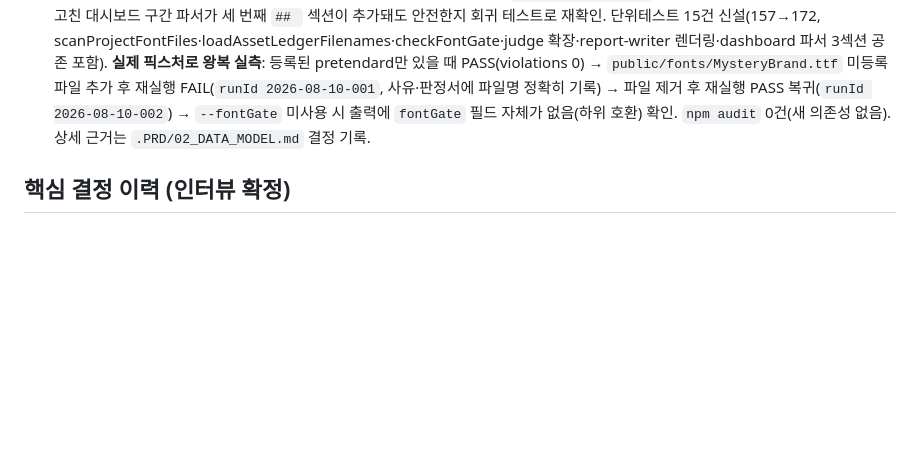
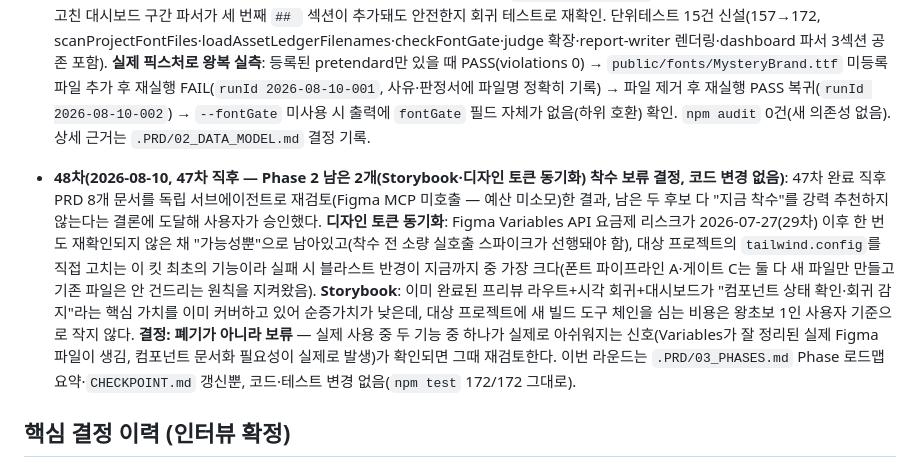
Before and after one commit to sodam-ai/SoDam-Design-Kit, a Markdown page: .PRD/README.md, the part around the change. Rendered like a GitHub page; blank space fills up the shorter version.

```diff
--- a/.PRD/README.md
+++ b/.PRD/README.md
@@ -103,6 +103,8 @@ Phase 1을 시작하려면 [03_PHASES.md](./03_PHASES.md)의 "Phase 1 시작 프
 
 - **47차(2026-08-10, 46차 소급 기록 직후 — 폰트 게이트 C, Phase 2 남은 3개 중 3번째 착수·완료, opt-in 설계로 정밀화)**: 사용자가 "폰트 게이트 C" 방향을 승인. 착수 전 위험 검토에서, 04_PROJECT_SPEC.md ALWAYS DO 원문이 "상시" 뉘앙스로 적혀 있었지만 그대로 구현하면 폰트 파이프라인 A를 한 번도 안 써본 기존 프로젝트(=ASSET-LEDGER.csv가 없거나 비어 있는 모든 프로젝트, P1 픽스처 포함)의 기존 폰트 파일이 전부 "미등록"으로 갑자기 FAIL 처리되는 회귀 위험을 발견했다 — axe(위반=항상 나쁨)와 달리 이 검사는 "이미 정상이던 상태"를 예고 없이 뒤집을 수 있어, 44차 시각 회귀가 선택한 것과 같은 이유로 **opt-in**(`--fontGate`)으로 설계 방향을 정밀화했다(04 원문과의 차이는 `font-pipeline.mjs` 코드 주석에 근거 명시). `scanProjectFontFiles()`(node_modules·.next 등 제외 재귀 스캔, .ttf/.otf/.woff/.woff2 — PRD 원문의 .woff2뿐 아니라 .woff도 포함해 사각지대 차단)·`loadAssetLedgerFilenames()`(CSV 파서 신설)·`checkFontGate()` 3개 함수를 `font-pipeline.mjs`에 신설, `verify-runner.mjs`의 `judge()`에 `fontGateViolations` 옵션 추가(시각 회귀와 동일 패턴 — 안 넘기면 기존 4조건과 완전히 동일). `report-writer.mjs`에 "## 폰트 게이트" 섹션 추가, 46차가 고친 대시보드 구간 파서가 세 번째 `## ` 섹션이 추가돼도 안전한지 회귀 테스트로 재확인. 단위테스트 15건 신설(157→172, scanProjectFontFiles·loadAssetLedgerFilenames·checkFontGate·judge 확장·report-writer 렌더링·dashboard 파서 3섹션 공존 포함). **실제 픽스처로 왕복 실측**: 등록된 pretendard만 있을 때 PASS(violations 0) → `public/fonts/MysteryBrand.ttf` 미등록 파일 추가 후 재실행 FAIL(`runId 2026-08-10-001`, 사유·판정서에 파일명 정확히 기록) → 파일 제거 후 재실행 PASS 복귀(`runId 2026-08-10-002`) → `--fontGate` 미사용 시 출력에 `fontGate` 필드 자체가 없음(하위 호환) 확인. `npm audit` 0건(새 의존성 없음). 상세 근거는 `.PRD/02_DATA_MODEL.md` 결정 기록.
 
+- **48차(2026-08-10, 47차 직후 — Phase 2 남은 2개(Storybook·디자인 토큰 동기화) 착수 보류 결정, 코드 변경 없음)**: 47차 완료 직후 PRD 8개 문서를 독립 서브에이전트로 재검토(Figma MCP 미호출 — 예산 미소모)한 결과, 남은 두 후보 다 "지금 착수"를 강력 추천하지 않는다는 결론에 도달해 사용자가 승인했다. **디자인 토큰 동기화**: Figma Variables API 요금제 리스크가 2026-07-27(29차) 이후 한 번도 재확인되지 않은 채 "가능성뿐"으로 남아있고(착수 전 소량 실호출 스파이크가 선행돼야 함), 대상 프로젝트의 `tailwind.config`를 직접 고치는 이 킷 최초의 기능이라 실패 시 블라스트 반경이 지금까지 중 가장 크다(폰트 파이프라인 A·게이트 C는 둘 다 새 파일만 만들고 기존 파일은 안 건드리는 원칙을 지켜왔음). **Storybook**: 이미 완료된 프리뷰 라우트+시각 회귀+대시보드가 "컴포넌트 상태 확인·회귀 감지"라는 핵심 가치를 이미 커버하고 있어 순증가치가 낮은데, 대상 프로젝트에 새 빌드 도구 체인을 심는 비용은 왕초보 1인 사용자 기준으로 작지 않다. **결정: 폐기가 아니라 보류** — 실제 사용 중 두 기능 중 하나가 실제로 아쉬워지는 신호(Variables가 잘 정리된 실제 Figma 파일이 생김, 컴포넌트 문서화 필요성이 실제로 발생)가 확인되면 그때 재검토한다. 이번 라운드는 `.PRD/03_PHASES.md` Phase 로드맵 요약·`CHECKPOINT.md` 갱신뿐, 코드·테스트 변경 없음(`npm test` 172/172 그대로).
+
 ## 핵심 결정 이력 (인터뷰 확정)
 
 - 결과물: Claude Code 플러그인 (독립 서비스 아님, Codex는 AGENTS.md로 대응) + P2 open 대시보드·P3 MCP 래퍼로 Claude Desktop 확장 (2026-07-19 사용자 결정 — GPT Desktop은 조건부 백로그)
```
Also changed, not shown: .PRD/03_PHASES.md (+1 -1 lines).
